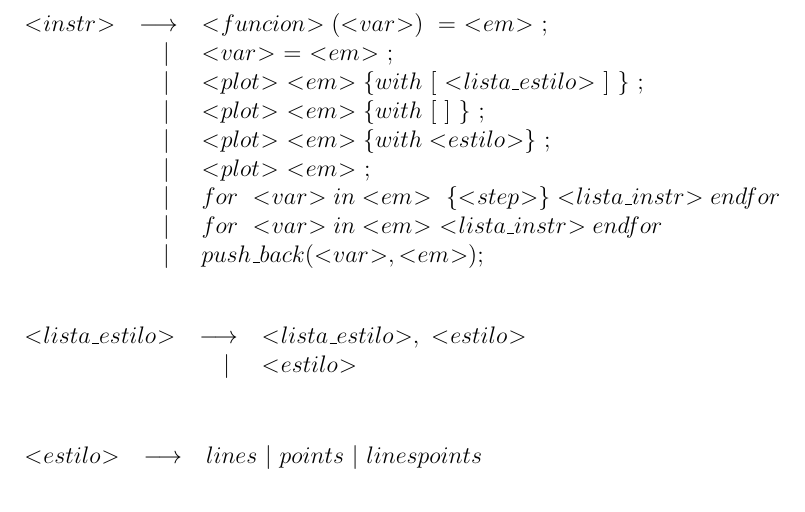
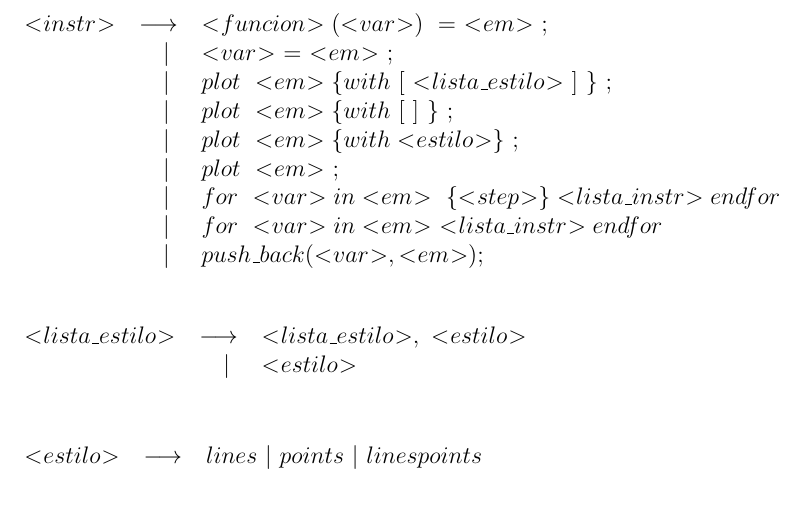
Before and after one commit to alescode/mygnuplot, a LaTeX document (tex/gramatica.tex): part of page 2 of 2, cut so that both start at the same text. Compiled offline with pdfLaTeX.

Commit message:
arreglada glc, plot

```diff
--- a/tex/gramatica.tex
+++ b/tex/gramatica.tex
@@ -78,10 +78,10 @@
 \bpr{
 \lpr{\var{instr}}{\var{funcion}(\var{var})\ =\ \var{em}\ ;}
 \lpror{\var{var}\ =\ \var{em}\ ;}
-\lpror{\var{plot}\ \var{em} \lbrace with\ [\ \var{lista\_estilo}\ ]\ \rbrace\ ;}
-\lpror{\var{plot}\ \var{em} \lbrace with\ [\ ]\ \rbrace\ ;}
-\lpror{\var{plot}\ \var{em} \lbrace with \var{estilo}\rbrace\ ;}
-\lpror{\var{plot}\ \var{em}\ ;}
+\lpror{plot\ \var{em} \lbrace with\ [\ \var{lista\_estilo}\ ]\ \rbrace\ ;}
+\lpror{plot\ \var{em} \lbrace with\ [\ ]\ \rbrace\ ;}
+\lpror{plot\ \var{em} \lbrace with \var{estilo}\rbrace\ ;}
+\lpror{plot\ \var{em}\ ;}
 \lpror{for\ \var{var} in \var{em}\ \lbrace \var{step} \rbrace \var{lista\_instr} endfor}
 \lpror{for\ \var{var} in \var{em}\ \var{lista\_instr} endfor}
 \lpror{push\_back(\var{var},\var{em});}
```
Also changed, not shown: tex/gramatica.pdf, 1 other file.
